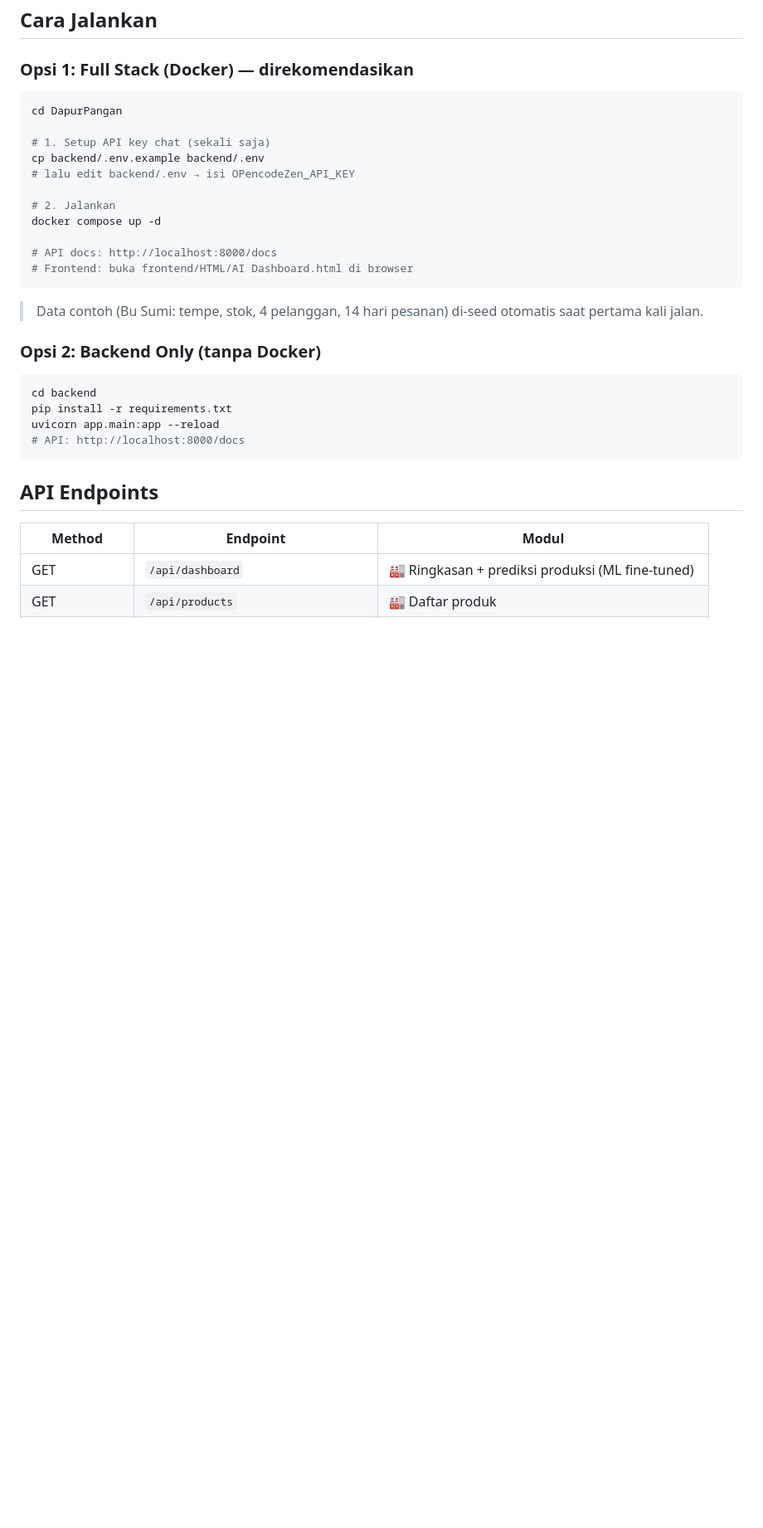
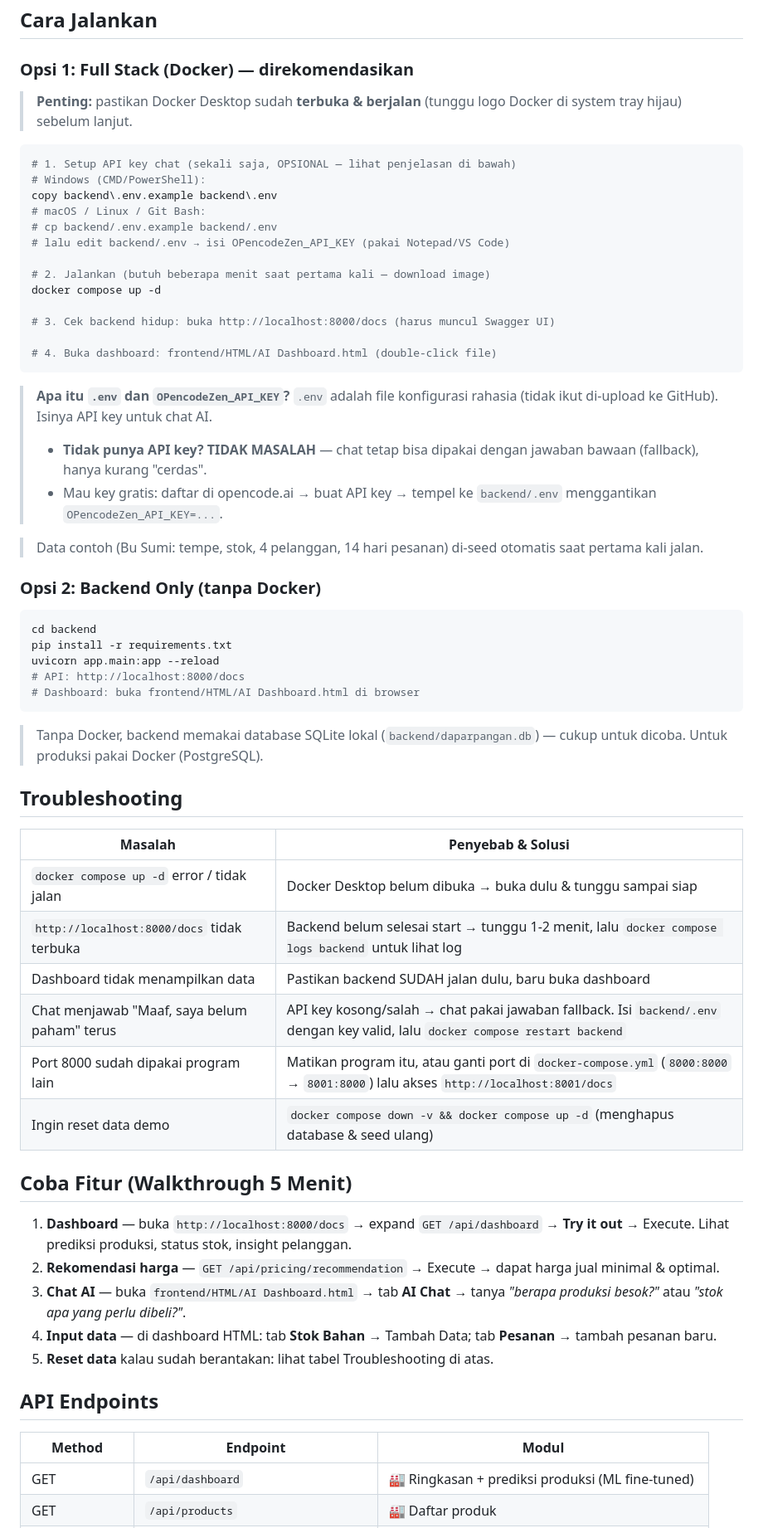
Before and after one commit to RooneyTP/DapurPangan, a Markdown page: README.md, the part around one of its changes. Shown at 83% size. GitHub-like rendering; blank space fills up the shorter version.

Commit message:
docs: README ramah pemula (prasyarat, clone, .env, troubleshooting, walkthrough)

````diff
--- a/README.md
+++ b/README.md
@@ -53,19 +72,28 @@ DapurPangan/
 
 ### Opsi 1: Full Stack (Docker) — direkomendasikan
 
+> **Penting:** pastikan Docker Desktop sudah **terbuka & berjalan** (tunggu logo Docker di system tray hijau) sebelum lanjut.
+
 ```bash
-cd DapurPangan
+# 1. Setup API key chat (sekali saja, OPSIONAL — lihat penjelasan di bawah)
+# Windows (CMD/PowerShell):
+copy backend\.env.example backend\.env
+# macOS / Linux / Git Bash:
+# cp backend/.env.example backend/.env
+# lalu edit backend/.env → isi OPencodeZen_API_KEY (pakai Notepad/VS Code)
 
-# 1. Setup API key chat (sekali saja)
-cp backend/.env.example backend/.env
-# lalu edit backend/.env → isi OPencodeZen_API_KEY
-
-# 2. Jalankan
+# 2. Jalankan (butuh beberapa menit saat pertama kali — download image)
 docker compose up -d
 
-# API docs: http://localhost:8000/docs
-# Frontend: buka frontend/HTML/AI Dashboard.html di browser
+# 3. Cek backend hidup: buka http://localhost:8000/docs (harus muncul Swagger UI)
+
+# 4. Buka dashboard: frontend/HTML/AI Dashboard.html (double-click file)
 ```
+
+> **Apa itu `.env` dan `OPencodeZen_API_KEY`?**
+> `.env` adalah file konfigurasi rahasia (tidak ikut di-upload ke GitHub). Isinya API key untuk chat AI.
+> - **Tidak punya API key? TIDAK MASALAH** — chat tetap bisa dipakai dengan jawaban bawaan (fallback), hanya kurang "cerdas".
+> - Mau key gratis: daftar di opencode.ai → buat API key → tempel ke `backend/.env` menggantikan `OPencodeZen_API_KEY=...`.
 
 > Data contoh (Bu Sumi: tempe, stok, 4 pelanggan, 14 hari pesanan) di-seed otomatis saat pertama kali jalan.
 
@@ -76,7 +104,29 @@ cd backend
 pip install -r requirements.txt
 uvicorn app.main:app --reload
 # API: http://localhost:8000/docs
+# Dashboard: buka frontend/HTML/AI Dashboard.html di browser
 ```
+
+> Tanpa Docker, backend memakai database SQLite lokal (`backend/daparpangan.db`) — cukup untuk dicoba. Untuk produksi pakai Docker (PostgreSQL).
+
+## Troubleshooting
+
+| Masalah | Penyebab & Solusi |
+|---|---|
+| `docker compose up -d` error / tidak jalan | Docker Desktop belum dibuka → buka dulu & tunggu sampai siap |
+| `http://localhost:8000/docs` tidak terbuka | Backend belum selesai start → tunggu 1-2 menit, lalu `docker compose logs backend` untuk lihat log |
+| Dashboard tidak menampilkan data | Pastikan backend SUDAH jalan dulu, baru buka dashboard |
+| Chat menjawab "Maaf, saya belum paham" terus | API key kosong/salah → chat pakai jawaban fallback. Isi `backend/.env` dengan key valid, lalu `docker compose restart backend` |
+| Port 8000 sudah dipakai program lain | Matikan program itu, atau ganti port di `docker-compose.yml` (`8000:8000` → `8001:8000`) lalu akses `http://localhost:8001/docs` |
+| Ingin reset data demo | `docker compose down -v && docker compose up -d` (menghapus database & seed ulang) |
+
+## Coba Fitur (Walkthrough 5 Menit)
+
+1. **Dashboard** — buka `http://localhost:8000/docs` → expand `GET /api/dashboard` → **Try it out** → Execute. Lihat prediksi produksi, status stok, insight pelanggan.
+2. **Rekomendasi harga** — `GET /api/pricing/recommendation` → Execute → dapat harga jual minimal & optimal.
+3. **Chat AI** — buka `frontend/HTML/AI Dashboard.html` → tab **AI Chat** → tanya *"berapa produksi besok?"* atau *"stok apa yang perlu dibeli?"*.
+4. **Input data** — di dashboard HTML: tab **Stok Bahan** → Tambah Data; tab **Pesanan** → tambah pesanan baru.
+5. **Reset data** kalau sudah berantakan: lihat tabel Troubleshooting di atas.
 
 ## API Endpoints
 
````
Also changed, not shown: other parts of README.md (+20 -1 lines).
